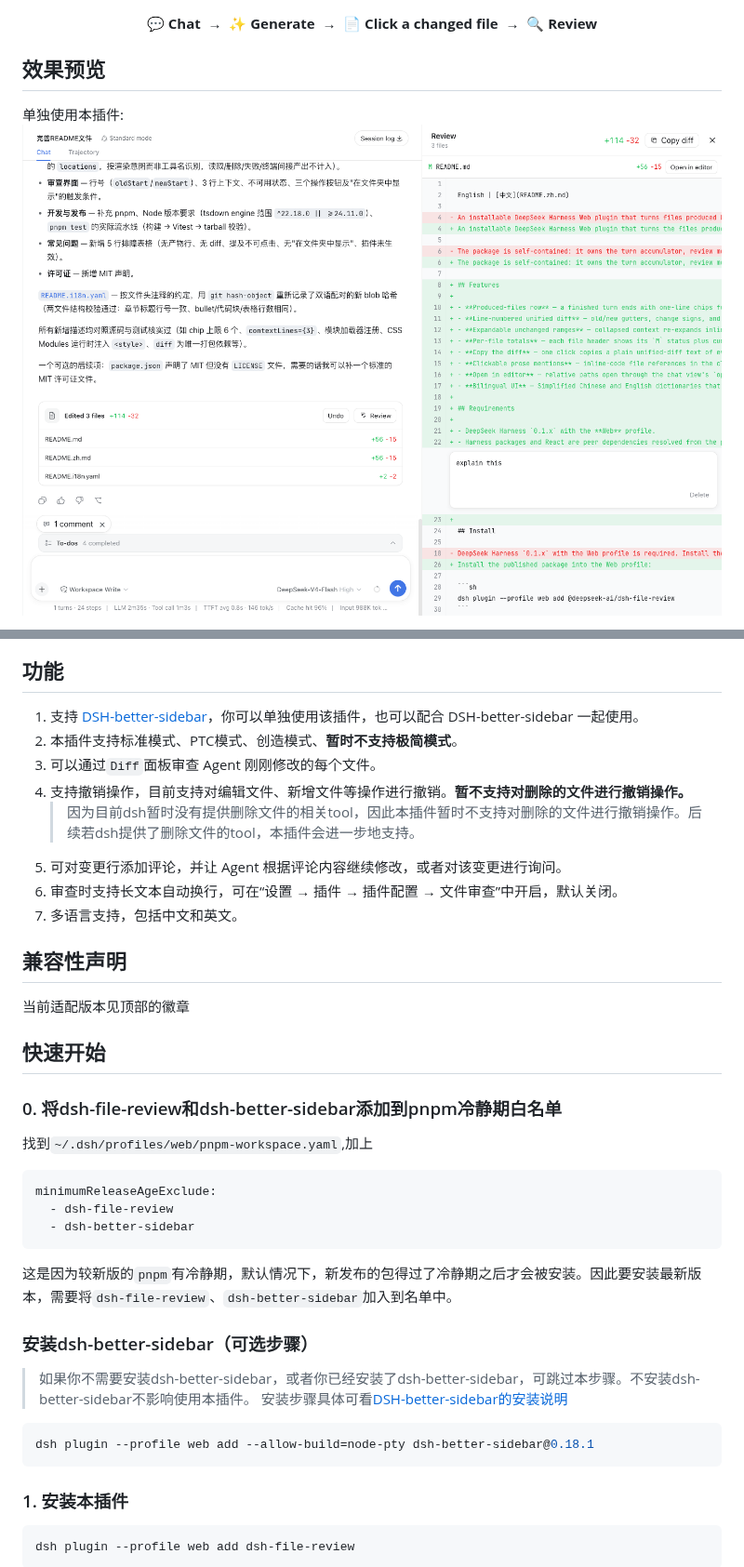
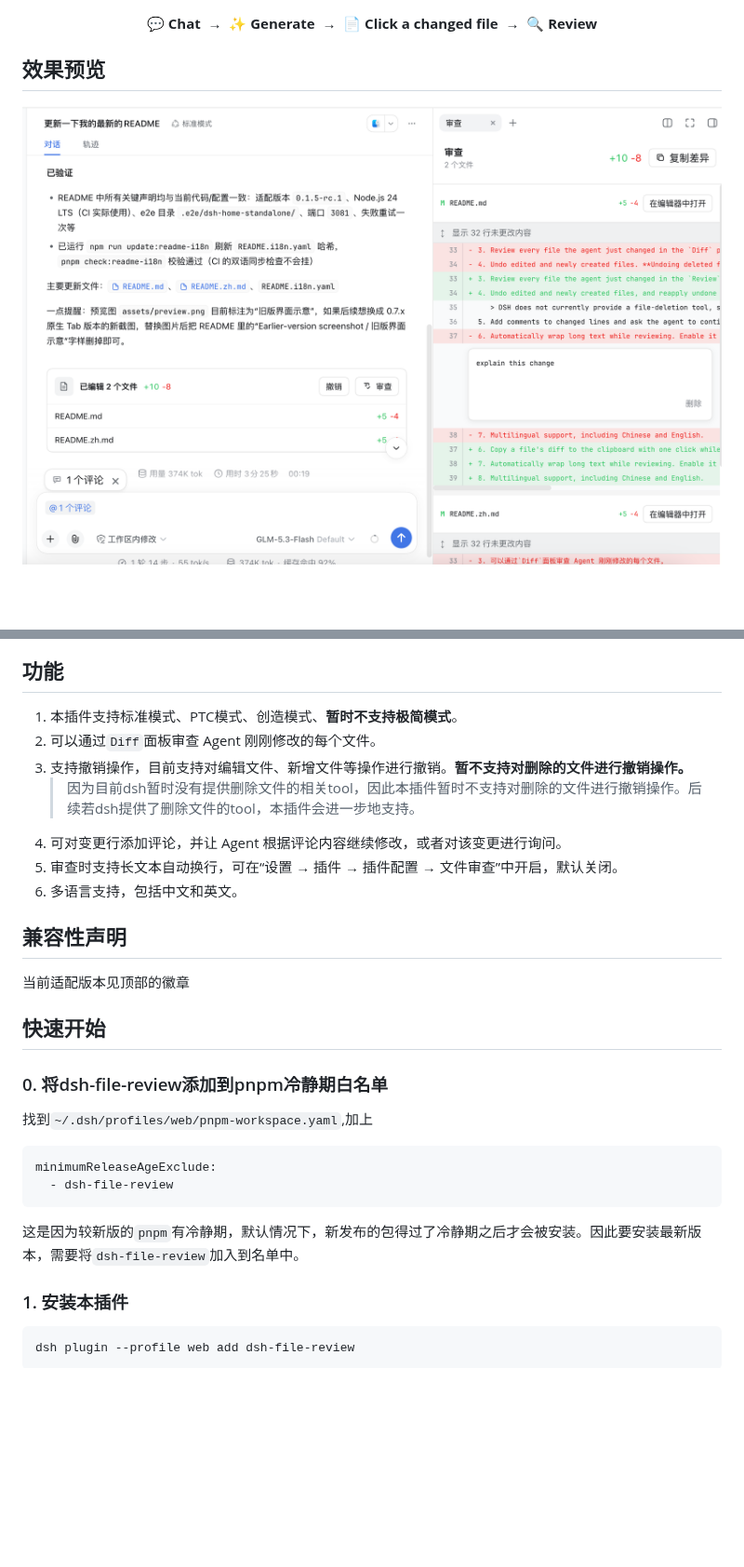
Before and after one commit to left0ver/dsh-file-review, a Markdown page: README.zh.md, 2 parts joined by grey strips. Shown at 93% size. GitHub-like rendering; pictures changed too: assets/preview.png; blank space fills up the shorter version.

Commit message:
docs: update README

````diff
--- a/README.zh.md
+++ b/README.zh.md
@@ -24,5 +23,4 @@
 
 ## 效果预览
 
-单独使用本插件:
 ![preview](./assets/preview.png)
@@ -32,14 +27,13 @@
 
 ## 功能
 
-1. 支持 [DSH-better-sidebar](https://github.com/omdsh-dev/DSH-better-sidebar)，你可以单独使用该插件，也可以配合 DSH-better-sidebar 一起使用。
-2. 本插件支持标准模式、PTC模式、创造模式、**暂时不支持极简模式**。
-3. 可以通过`Diff`面板审查 Agent 刚刚修改的每个文件。
-4. 支持撤销操作，目前支持对编辑文件、新增文件等操作进行撤销。**暂不支持对删除的文件进行撤销操作。**
+1. 本插件支持标准模式、PTC模式、创造模式、**暂时不支持极简模式**。
+2. 可以通过`Diff`面板审查 Agent 刚刚修改的每个文件。
+3. 支持撤销操作，目前支持对编辑文件、新增文件等操作进行撤销。**暂不支持对删除的文件进行撤销操作。**
    > 因为目前dsh暂时没有提供删除文件的相关tool，因此本插件暂时不支持对删除的文件进行撤销操作。后续若dsh提供了删除文件的tool，本插件会进一步地支持。
-5. 可对变更行添加评论，并让 Agent 根据评论内容继续修改，或者对该变更进行询问。
-6. 审查时支持长文本自动换行，可在“设置 → 插件 → 插件配置 → 文件审查”中开启，默认关闭。
-7. 多语言支持，包括中文和英文。
+4. 可对变更行添加评论，并让 Agent 根据评论内容继续修改，或者对该变更进行询问。
+5. 审查时支持长文本自动换行，可在“设置 → 插件 → 插件配置 → 文件审查”中开启，默认关闭。
+6. 多语言支持，包括中文和英文。
 
 ## 兼容性声明
 
@@ -47,26 +41,16 @@
 
 ## 快速开始
 
-### 0. 将dsh-file-review和dsh-better-sidebar添加到pnpm冷静期白名单
+### 0. 将dsh-file-review添加到pnpm冷静期白名单
 
 找到`~/.dsh/profiles/web/pnpm-workspace.yaml`,加上
 
 ```yaml
 minimumReleaseAgeExclude:
   - dsh-file-review
-  - dsh-better-sidebar
 ```
 
-这是因为较新版的`pnpm`有冷静期，默认情况下，新发布的包得过了冷静期之后才会被安装。因此要安装最新版本，需要将`dsh-file-review`、`dsh-better-sidebar`加入到名单中。
-
-### 安装dsh-better-sidebar（可选步骤）
-
-> 如果你不需要安装dsh-better-sidebar，或者你已经安装了dsh-better-sidebar，可跳过本步骤。不安装dsh-better-sidebar不影响使用本插件。
-> 安装步骤具体可看[DSH-better-sidebar的安装说明](https://github.com/omdsh-dev/DSH-better-sidebar#installation)
-
-```sh
-dsh plugin --profile web add --allow-build=node-pty dsh-better-sidebar@0.18.1
-```
+这是因为较新版的`pnpm`有冷静期，默认情况下，新发布的包得过了冷静期之后才会被安装。因此要安装最新版本，需要将`dsh-file-review`加入到名单中。
 
 ### 1. 安装本插件
 
````
Also changed, not shown: other parts of README.zh.md (+6 -10 lines), README.md (+15 -31 lines), 1 other file.
